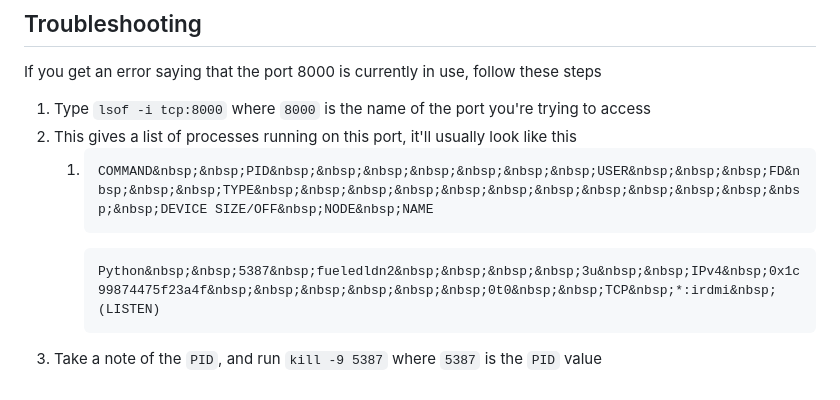
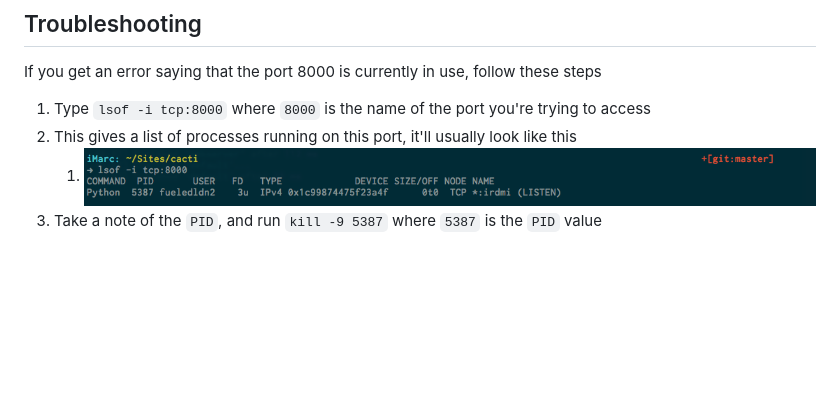
Before and after one commit to mct-fueled/cactus-boilerplate, a Markdown page: README.md, the part around the change. Drawn GitHub-style; pictures changed too: terminal.png (added); blank space fills up the shorter version.

Commit message:
Use image instead of code in RM

````diff
--- a/README.md
+++ b/README.md
@@ -16,10 +16,5 @@ If you get an error saying that the port 8000 is currently in use, follow these
 
 1.	Type `lsof -i tcp:8000` where `8000` is the name of the port you're trying to access
 2.	This gives a list of processes running on this port, it'll usually look like this
-	1.	```
-		COMMAND&nbsp;&nbsp;PID&nbsp;&nbsp;&nbsp;&nbsp;&nbsp;&nbsp;&nbsp;USER&nbsp;&nbsp;&nbsp;FD&nbsp;&nbsp;&nbsp;TYPE&nbsp;&nbsp;&nbsp;&nbsp;&nbsp;&nbsp;&nbsp;&nbsp;&nbsp;&nbsp;&nbsp;&nbsp;&nbsp;DEVICE SIZE/OFF&nbsp;NODE&nbsp;NAME
-		```
-		```
-		Python&nbsp;&nbsp;5387&nbsp;fueledldn2&nbsp;&nbsp;&nbsp;&nbsp;3u&nbsp;&nbsp;IPv4&nbsp;0x1c99874475f23a4f&nbsp;&nbsp;&nbsp;&nbsp;&nbsp;&nbsp;0t0&nbsp;&nbsp;TCP&nbsp;*:irdmi&nbsp;(LISTEN)
-		```
+	1.	![Screenshot of terminal](/terminal.png?raw=true "Screenshot of Terminal")
 3.	Take a note of the `PID`, and run `kill -9 5387` where `5387` is the `PID` value
````
